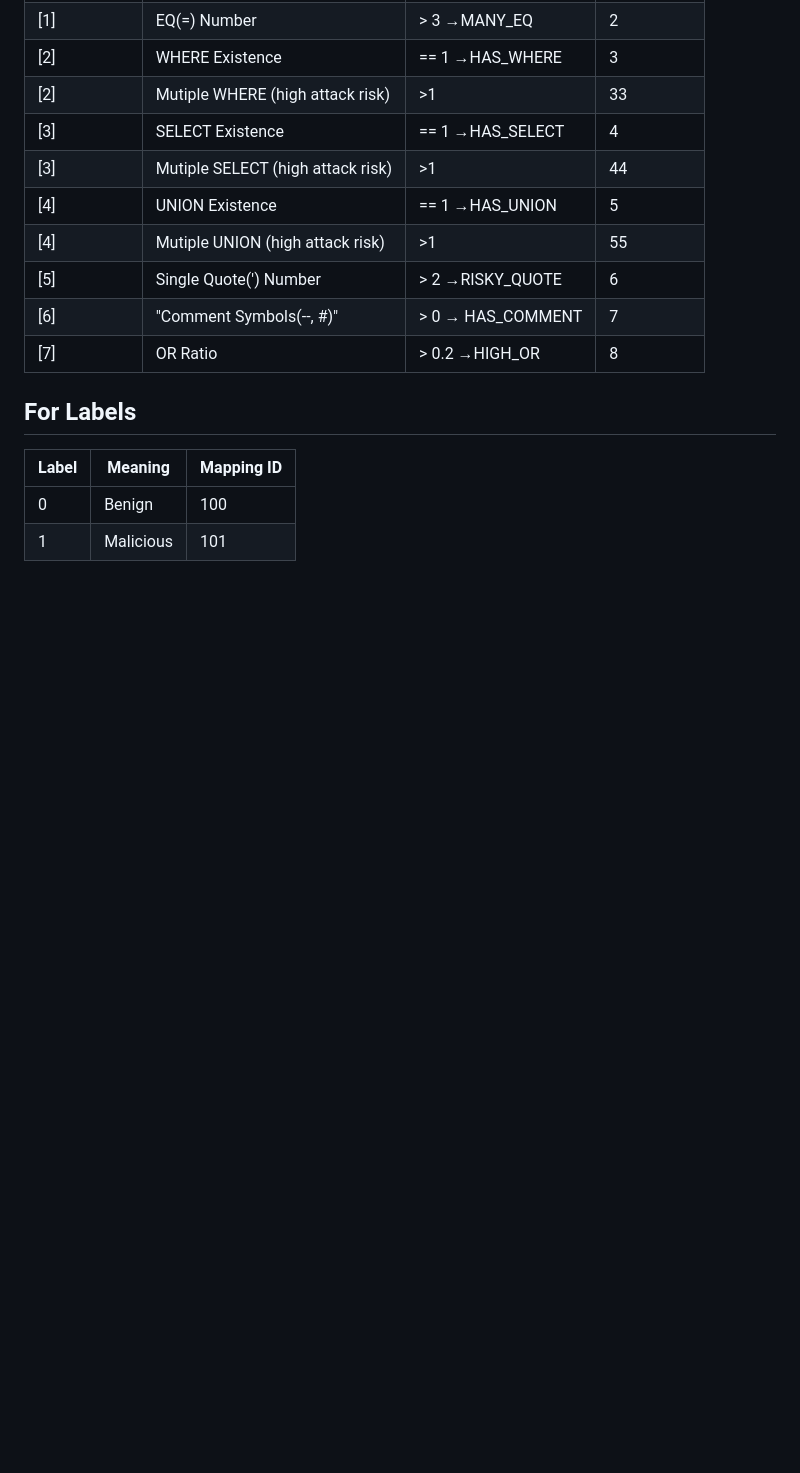
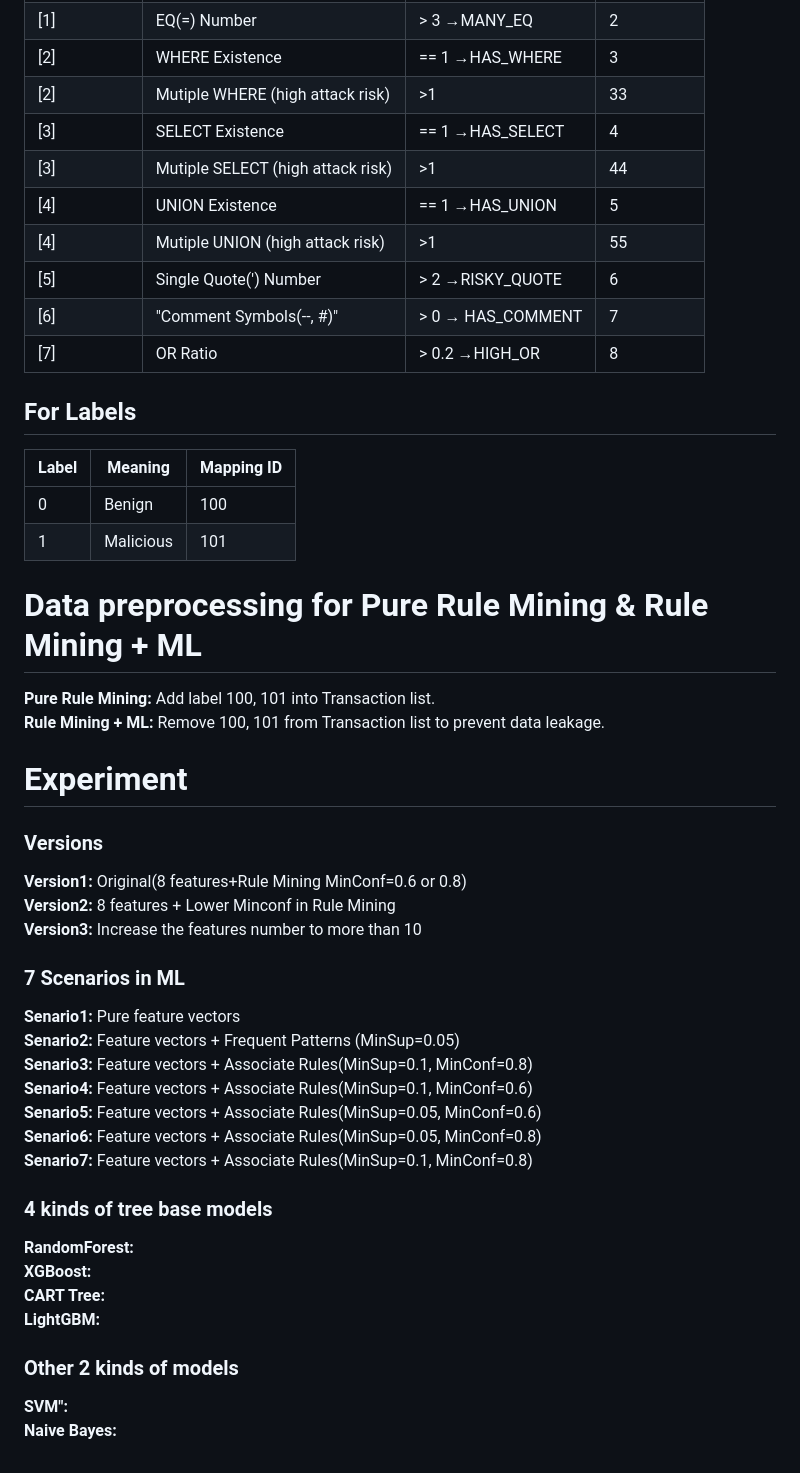
Before and after one commit to Paige939/SQL_injection_detector, a Markdown page: readme.md, the part around the change. GitHub-like rendering; blank space fills up the shorter version.

```diff
--- a/readme.md
+++ b/readme.md
@@ -167,3 +167,32 @@ This method only need to install SQLite Veiwer extension.
 |----|----------|-----|
 | 0| Benign | 100|
 |1 | Malicious| 101|
+
+# Data preprocessing for Pure Rule Mining & Rule Mining + ML
+**Pure Rule Mining:** Add label 100, 101 into Transaction list.
+**Rule Mining + ML:** Remove 100, 101 from Transaction list to prevent data leakage.
+
+# Experiment
+### Versions
+**Version1:** Original(8 features+Rule Mining MinConf=0.6 or 0.8)
+**Version2:** 8 features + Lower Minconf in Rule Mining
+**Version3:** Increase the features number to more than 10
+
+### 7 Scenarios in ML
+**Senario1:** Pure feature vectors
+**Senario2:** Feature vectors + Frequent Patterns (MinSup=0.05)
+**Senario3:** Feature vectors + Associate Rules(MinSup=0.1, MinConf=0.8)
+**Senario4:** Feature vectors + Associate Rules(MinSup=0.1, MinConf=0.6)
+**Senario5:** Feature vectors + Associate Rules(MinSup=0.05, MinConf=0.6)
+**Senario6:** Feature vectors + Associate Rules(MinSup=0.05, MinConf=0.8)
+**Senario7:** Feature vectors + Associate Rules(MinSup=0.1, MinConf=0.8)
+
+### 4 kinds of tree base models
+**RandomForest:**
+**XGBoost:**
+**CART Tree:**
+**LightGBM:**
+
+### Other 2 kinds of models
+**SVM":**
+**Naive Bayes:**
```
